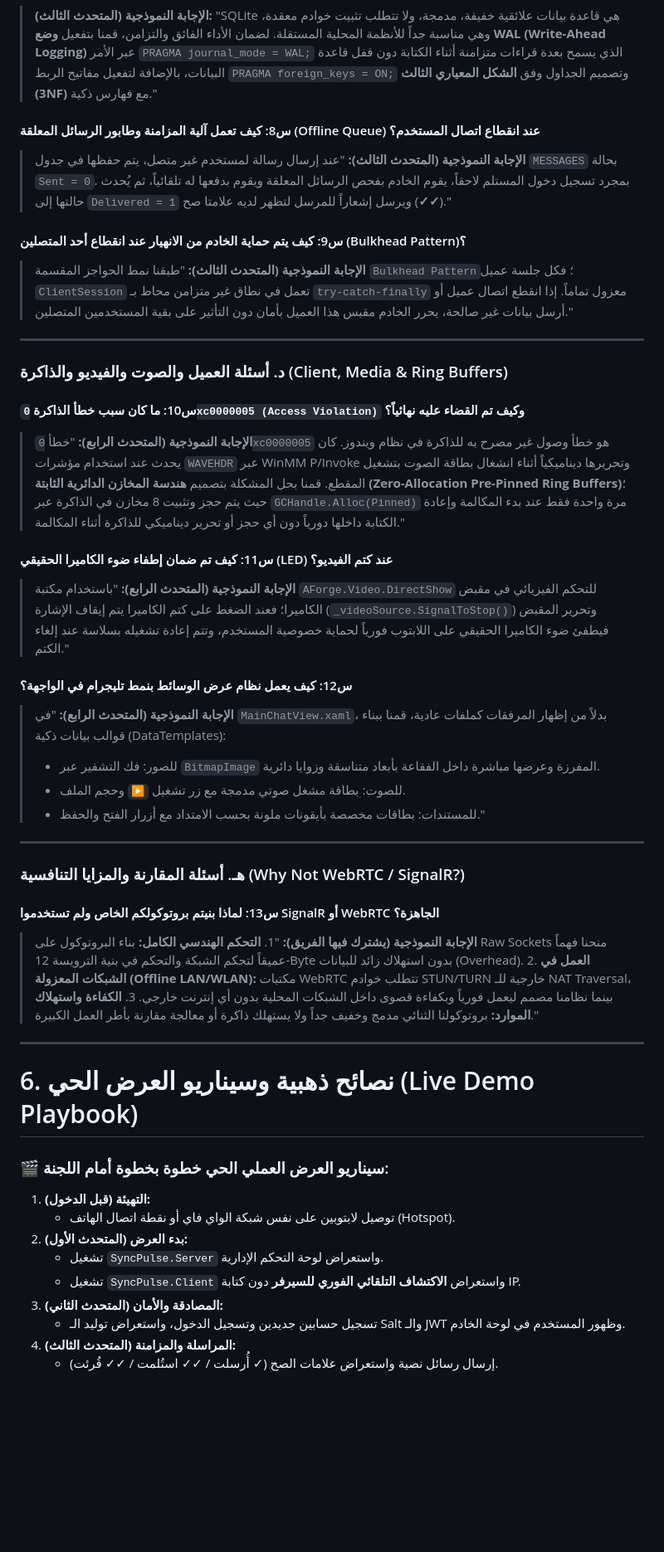
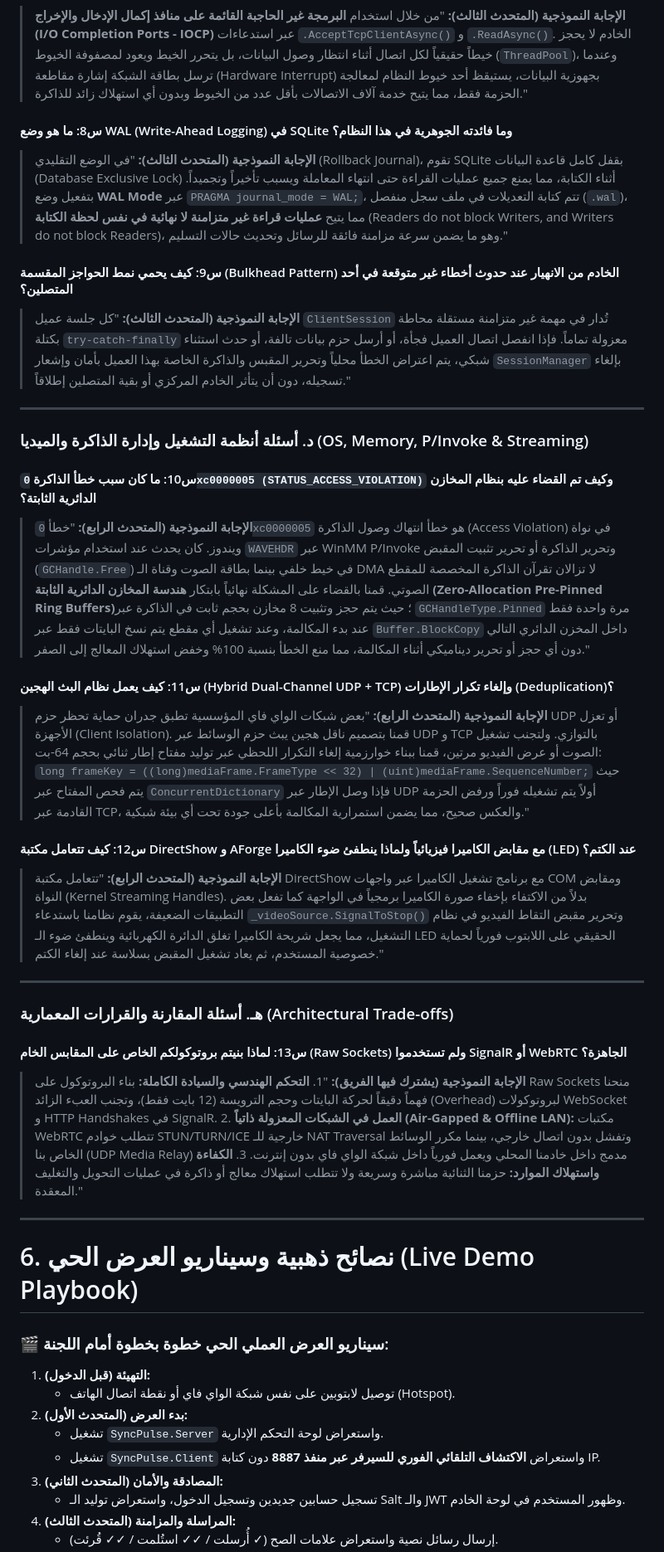
Before and after one commit to jacobkhaled01-spec/SyncPulse, a Markdown page: دليل_المناقشة_والشرح_الهندسي_للمشروع.md, the part around one of its changes. Shown at 83% size. GitHub-like rendering; blank space fills up the shorter version.

Commit message:
docs: revamp project defense guide with deep technical and architectural Q&A

```diff
--- a/دليل_المناقشة_والشرح_الهندسي_للمشروع.md
+++ b/دليل_المناقشة_والشرح_الهندسي_للمشروع.md
@@ -298,44 +299,45 @@ lock (_outLock)
 > **الإجابة النموذجية (المتحدث الثالث):**
-> "SQLite هي قاعدة بيانات علائقية خفيفة، مدمجة، ولا تتطلب تثبيت خوادم معقدة، وهي مناسبة جداً للأنظمة المحلية المستقلة.
-> لضمان الأداء الفائق والتزامن، قمنا بتفعيل **وضع WAL (Write-Ahead Logging)** عبر الأمر `PRAGMA journal_mode = WAL;` الذي يسمح بعدة قراءات متزامنة أثناء الكتابة دون قفل قاعدة البيانات، بالإضافة لتفعيل مفاتيح الربط `PRAGMA foreign_keys = ON;` وتصميم الجداول وفق **الشكل المعياري الثالث (3NF)** مع فهارس ذكية."
+> "من خلال استخدام **البرمجة غير الحاجبة القائمة على منافذ إكمال الإدخال والإخراج (I/O Completion Ports - IOCP)** عبر استدعاءات `.AcceptTcpClientAsync()` و `.ReadAsync()`. الخادم لا يحجز خيطاً حقيقياً لكل اتصال أثناء انتظار وصول البيانات، بل يتحرر الخيط ويعود لمصفوفة الخيوط (`ThreadPool`)، وعندما ترسل بطاقة الشبكة إشارة مقاطعة (Hardware Interrupt) بجهوزية البيانات، يستيقظ أحد خيوط النظام لمعالجة الحزمة فقط، مما يتيح خدمة آلاف الاتصالات بأقل عدد من الخيوط وبدون أي استهلاك زائد للذاكرة."
 
-#### س8: كيف تعمل آلية المزامنة وطابور الرسائل المعلقة (Offline Queue) عند انقطاع اتصال المستخدم؟
+#### س8: ما هو وضع WAL (Write-Ahead Logging) في SQLite وما فائدته الجوهرية في هذا النظام؟
 > **الإجابة النموذجية (المتحدث الثالث):**
-> "عند إرسال رسالة لمستخدم غير متصل، يتم حفظها في جدول `MESSAGES` بحالة `Sent = 0`. بمجرد تسجيل دخول المستلم لاحقاً، يقوم الخادم بفحص الرسائل المعلقة ويقوم بدفعها له تلقائياً، ثم يُحدث حالتها إلى `Delivered = 1` ويرسل إشعاراً للمرسل لتظهر لديه علامتا صح (**✓✓**)."
+> "في الوضع التقليدي (Rollback Journal)، تقوم SQLite بقفل كامل قاعدة البيانات (Database Exclusive Lock) أثناء الكتابة، مما يمنع جميع عمليات القراءة حتى انتهاء المعاملة ويسبب تأخيراً وتجميداً.
+> بتفعيل وضع **WAL Mode** عبر `PRAGMA journal_mode = WAL;`، تتم كتابة التعديلات في ملف سجل منفصل (`.wal`)، مما يتيح **عمليات قراءة غير متزامنة لا نهائية في نفس لحظة الكتابة** (Readers do not block Writers, and Writers do not block Readers)، وهو ما يضمن سرعة مزامنة فائقة للرسائل وتحديث حالات التسليم."
 
-#### س9: كيف يتم حماية الخادم من الانهيار عند انقطاع أحد المتصلين (Bulkhead Pattern)؟
+#### س9: كيف يحمي نمط الحواجز المقسمة (Bulkhead Pattern) الخادم من الانهيار عند حدوث أخطاء غير متوقعة في أحد المتصلين؟
 > **الإجابة النموذجية (المتحدث الثالث):**
-> "طبقنا نمط الحواجز المقسمة `Bulkhead Pattern`؛ فكل جلسة عميل `ClientSession` تعمل في نطاق غير متزامن محاط بـ `try-catch-finally` معزول تماماً. إذا انقطع اتصال عميل أو أرسل بيانات غير صالحة، يحرر الخادم مقبس هذا العميل بأمان دون التأثير على بقية المستخدمين المتصلين."
+> "كل جلسة عميل `ClientSession` تُدار في مهمة غير متزامنة مستقلة محاطة بكتلة `try-catch-finally` معزولة تماماً. فإذا انفصل اتصال العميل فجأة، أو أرسل حزم بيانات تالفة، أو حدث استثناء شبكي، يتم اعتراض الخطأ محلياً وتحرير المقبس والذاكرة الخاصة بهذا العميل بأمان وإشعار `SessionManager` بإلغاء تسجيله، دون أن يتأثر الخادم المركزي أو بقية المتصلين إطلاقاً."
 
 ---
 
-### د. أسئلة العميل والصوت والفيديو والذاكرة (Client, Media & Ring Buffers)
+### د. أسئلة أنظمة التشغيل وإدارة الذاكرة والميديا (OS, Memory, P/Invoke & Streaming)
 
-#### س10: ما كان سبب خطأ الذاكرة `0xc0000005 (Access Violation)` وكيف تم القضاء عليه نهائياً؟
+#### س10: ما كان سبب خطأ الذاكرة `0xc0000005 (STATUS_ACCESS_VIOLATION)` وكيف تم القضاء عليه بنظام المخازن الدائرية الثابتة؟
 > **الإجابة النموذجية (المتحدث الرابع):**
-> "خطأ `0xc0000005` هو خطأ وصول غير مصرح به للذاكرة في نظام ويندوز. كان يحدث عند استخدام مؤشرات `WAVEHDR` عبر WinMM P/Invoke وتحريرها ديناميكياً أثناء انشغال بطاقة الصوت بتشغيل المقطع.
-> قمنا بحل المشكلة بتصميم **هندسة المخازن الدائرية الثابتة (Zero-Allocation Pre-Pinned Ring Buffers)**؛ حيث يتم حجز وتثبيت 8 مخازن في الذاكرة عبر `GCHandle.Alloc(Pinned)` مرة واحدة فقط عند بدء المكالمة وإعادة الكتابة داخلها دورياً دون أي حجز أو تحرير ديناميكي للذاكرة أثناء المكالمة."
+> "خطأ `0xc0000005` هو خطأ انتهاك وصول الذاكرة (Access Violation) في نواة ويندوز. كان يحدث عند استخدام مؤشرات `WAVEHDR` عبر WinMM P/Invoke وتحرير الذاكرة أو تحرير تثبيت المقبض (`GCHandle.Free`) في خيط خلفي بينما بطاقة الصوت وقناة الـ DMA لا تزالان تقرآن الذاكرة المخصصة للمقطع الصوتي.
+> قمنا بالقضاء على المشكلة نهائياً بابتكار **هندسة المخازن الدائرية الثابتة (Zero-Allocation Pre-Pinned Ring Buffers)**؛ حيث يتم حجز وتثبيت 8 مخازن بحجم ثابت في الذاكرة عبر `GCHandleType.Pinned` مرة واحدة فقط عند بدء المكالمة، وعند تشغيل أي مقطع يتم نسخ البايتات فقط عبر `Buffer.BlockCopy` داخل المخزن الدائري التالي دون أي حجز أو تحرير ديناميكي أثناء المكالمة، مما منع الخطأ بنسبة 100% وخفض استهلاك المعالج إلى الصفر."
 
-#### س11: كيف تم ضمان إطفاء ضوء الكاميرا الحقيقي (LED) عند كتم الفيديو؟
+#### س11: كيف يعمل نظام البث الهجين (Hybrid Dual-Channel UDP + TCP) وإلغاء تكرار الإطارات (Deduplication)؟
 > **الإجابة النموذجية (المتحدث الرابع):**
-> "باستخدام مكتبة `AForge.Video.DirectShow` للتحكم الفيزيائي في مقبض الكاميرا؛ فعند الضغط على كتم الكاميرا يتم إيقاف الإشارة (`_videoSource.SignalToStop()`) وتحرير المقبض فيطفئ ضوء الكاميرا الحقيقي على اللابتوب فورياً لحماية خصوصية المستخدم، وتتم إعادة تشغيله بسلاسة عند إلغاء الكتم."
+> "بعض شبكات الواي فاي المؤسسية تطبق جدران حماية تحظر حزم UDP أو تعزل الأجهزة (Client Isolation). قمنا بتصميم ناقل هجين يبث حزم الوسائط عبر UDP و TCP بالتوازي.
+> ولتجنب تشغيل الصوت أو عرض الفيديو مرتين، قمنا ببناء خوارزمية إلغاء التكرار اللحظي عبر توليد مفتاح إطار ثنائي بحجم 64-بت:
+> `long frameKey = ((long)mediaFrame.FrameType << 32) | (uint)mediaFrame.SequenceNumber;`
+> حيث يتم فحص المفتاح عبر `ConcurrentDictionary` فإذا وصل الإطار عبر UDP أولاً يتم تشغيله فوراً ورفض الحزمة القادمة عبر TCP، والعكس صحيح، مما يضمن استمرارية المكالمة بأعلى جودة تحت أي بيئة شبكية."
 
-#### س12: كيف يعمل نظام عرض الوسائط بنمط تليجرام في الواجهة؟
+#### س12: كيف تتعامل مكتبة DirectShow و AForge مع مقابض الكاميرا فيزيائياً ولماذا ينطفئ ضوء الكاميرا (LED) عند الكتم؟
 > **الإجابة النموذجية (المتحدث الرابع):**
-> "في `MainChatView.xaml`، بدلاً من إظهار المرفقات كملفات عادية، قمنا ببناء قوالب بيانات ذكية (DataTemplates):
-> - للصور: فك التشفير عبر `BitmapImage` المفرزة وعرضها مباشرة داخل الفقاعة بأبعاد متناسقة وزوايا دائرية.
-> - للصوت: بطاقة مشغل صوتي مدمجة مع زر تشغيل `▶` وحجم الملف.
-> - للمستندات: بطاقات مخصصة بأيقونات ملونة بحسب الامتداد مع أزرار الفتح والحفظ."
+> "تتعامل مكتبة DirectShow مع برنامج تشغيل الكاميرا عبر واجهات COM ومقابض النواة (Kernel Streaming Handles).
+> بدلاً من الاكتفاء بإخفاء صورة الكاميرا برمجياً في الواجهة كما تفعل بعض التطبيقات الضعيفة، يقوم نظامنا باستدعاء `_videoSource.SignalToStop()` وتحرير مقبض التقاط الفيديو في نظام التشغيل، مما يجعل شريحة الكاميرا تغلق الدائرة الكهربائية وينطفئ ضوء الـ LED الحقيقي على اللابتوب فورياً لحماية خصوصية المستخدم، ثم يعاد تشغيل المقبض بسلاسة عند إلغاء الكتم."
 
 ---
 
-### هـ. أسئلة المقارنة والمزايا التنافسية (Why Not WebRTC / SignalR?)
+### هـ. أسئلة المقارنة والقرارات المعمارية (Architectural Trade-offs)
 
-#### س13: لماذا بنيتم بروتوكولكم الخاص ولم تستخدموا SignalR أو WebRTC الجاهزة؟
+#### س13: لماذا بنيتم بروتوكولكم الخاص على المقابس الخام (Raw Sockets) ولم تستخدموا SignalR أو WebRTC الجاهزة؟
 > **الإجابة النموذجية (يشترك فيها الفريق):**
-> "1. **التحكم الهندسي الكامل:** بناء البروتوكول على Raw Sockets منحنا فهماً عميقاً لتحكم الشبكة والتحكم في بنية الترويسة 12-Byte بدون استهلاك زائد للبيانات (Overhead).
-> 2. **العمل في الشبكات المعزولة (Offline LAN/WLAN):** مكتبات WebRTC تتطلب خوادم STUN/TURN خارجية للـ NAT Traversal، بينما نظامنا مصمم ليعمل فورياً وبكفاءة قصوى داخل الشبكات المحلية بدون أي إنترنت خارجي.
-> 3. **الكفاءة واستهلاك الموارد:** بروتوكولنا الثنائي مدمج وخفيف جداً ولا يستهلك ذاكرة أو معالجة مقارنة بأطر العمل الكبيرة."
+> "1. **التحكم الهندسي والسيادة الكاملة:** بناء البروتوكول على Raw Sockets منحنا فهماً دقيقاً لحركة البايتات وحجم الترويسة (12 بايت فقط)، وتجنب العبء الزائد (Overhead) لبروتوكولات WebSocket و HTTP Handshakes في SignalR.
+> 2. **العمل في الشبكات المعزولة ذاتياً (Air-Gapped & Offline LAN):** مكتبات WebRTC تتطلب خوادم STUN/TURN/ICE خارجية للـ NAT Traversal وتفشل بدون اتصال خارجي، بينما مكرر الوسائط الخاص بنا (UDP Media Relay) مدمج داخل خادمنا المحلي ويعمل فورياً داخل شبكة الواي فاي بدون إنترنت.
+> 3. **الكفاءة واستهلاك الموارد:** حزمنا الثنائية مباشرة وسريعة ولا تتطلب استهلاك معالج أو ذاكرة في عمليات التحويل والتغليف المعقدة."
 
 ---
 
@@ -347,7 +349,7 @@ lock (_outLock)
    - توصيل لابتوبين على نفس شبكة الواي فاي أو نقطة اتصال الهاتف (Hotspot).
 2. **بدء العرض (المتحدث الأول):**
    - تشغيل `SyncPulse.Server` واستعراض لوحة التحكم الإدارية.
-   - تشغيل `SyncPulse.Client` واستعراض **الاكتشاف التلقائي الفوري للسيرفر** دون كتابة IP.
+   - تشغيل `SyncPulse.Client` واستعراض **الاكتشاف التلقائي الفوري للسيرفر عبر منفذ 8887** دون كتابة IP.
 3. **المصادقة والأمان (المتحدث الثاني):**
    - تسجيل حسابين جديدين وتسجيل الدخول، واستعراض توليد الـ Salt والـ JWT وظهور المستخدم في لوحة الخادم.
 4. **المراسلة والمزامنة (المتحدث الثالث):**
```
Also changed, not shown: other parts of دليل_المناقشة_والشرح_الهندسي_للمشروع.md (+49 -48 lines).
